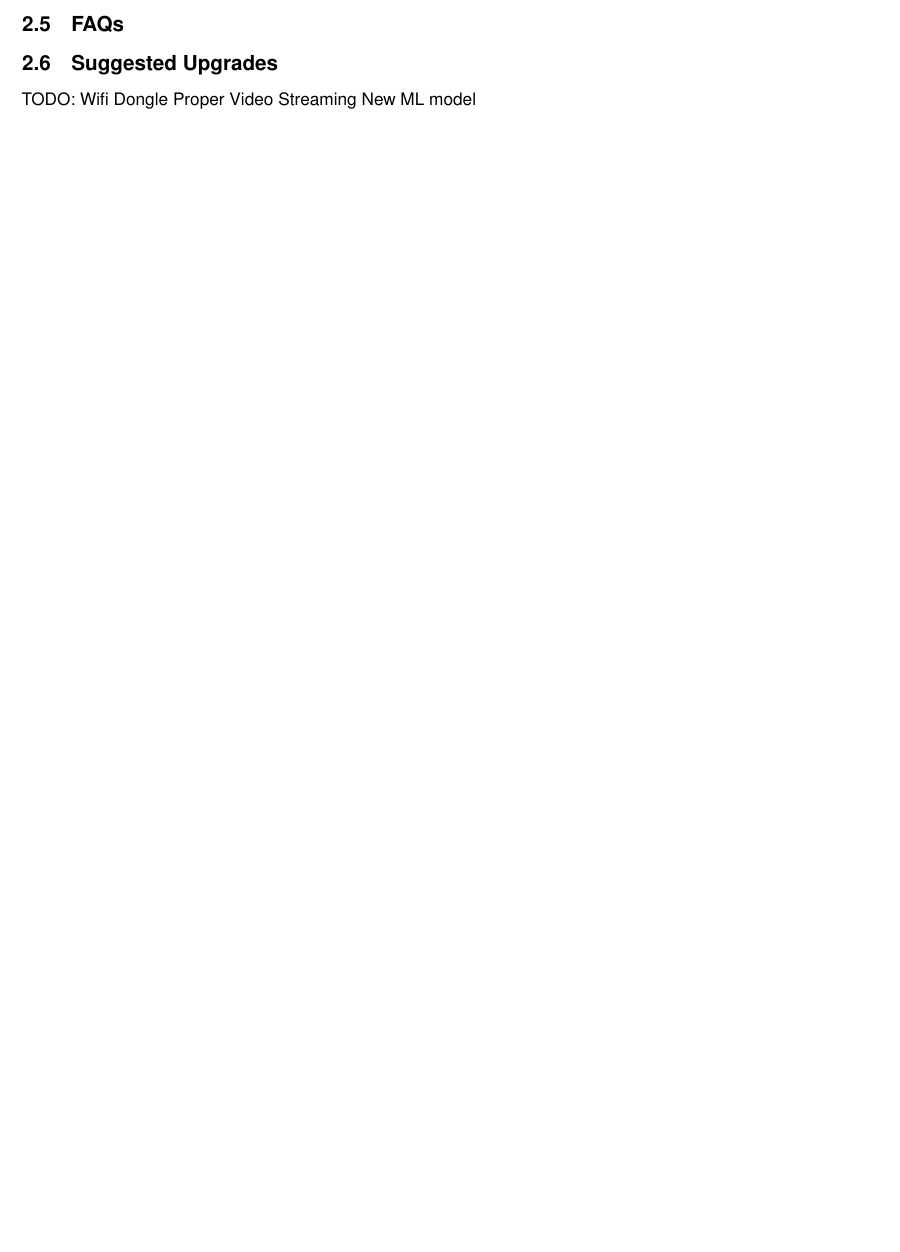
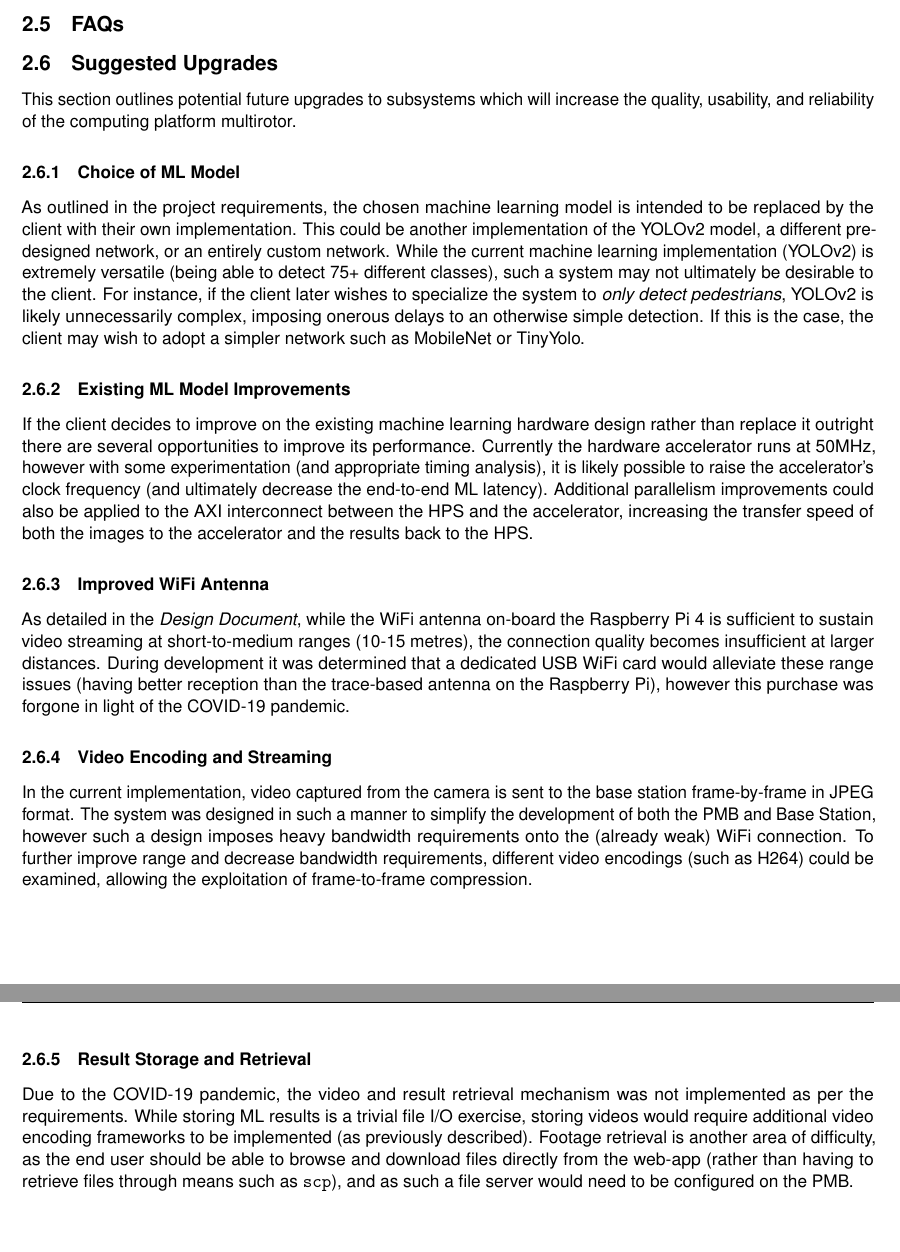
Before and after one commit to Capstone-Skynet/Capstone-Skynet.github.io, a LaTeX document (docs/ops_spec/operations_specification.tex): part of page 10 of 11 before the commit and two parts of pages 10 and 11 of 12 after it, the two joined at a grey line, cut so that both start at the same text, the shorter picture padded with empty space. Compiled offline with pdfLaTeX.

Commit message:
Added future improvements section

```diff
--- a/docs/ops_spec/operations_specification.tex
+++ b/docs/ops_spec/operations_specification.tex
@@ -212,10 +212,22 @@ Prior to every flight, the following checklist \textbf{must} be observed.\\
 \subsection{FAQs}
 
 \subsection{Suggested Upgrades}
-TODO:
-Wifi Dongle
-Proper Video Streaming
-New ML model
+This section outlines potential future upgrades to subsystems which will increase the quality, usability, and reliability of the computing platform multirotor.
+
+\subsubsection{Choice of ML Model}
+As outlined in the project requirements, the chosen machine learning model is intended to be replaced by the client with their own implementation. This could be another implementation of the YOLOv2 model, a different pre-designed network, or an entirely custom network. While the current machine learning implementation (YOLOv2) is extremely versatile (being able to detect 75+ different classes), such a system may not ultimately be desirable to the client. For instance, if the client later wishes to specialize the system to \textit{only detect pedestrians}, YOLOv2 is likely unnecessarily complex, imposing onerous delays to an otherwise simple detection. If this is the case, the client may wish to adopt a simpler network such as MobileNet or TinyYolo.
+
+\subsubsection{Existing ML Model Improvements}
+If the client decides to improve on the existing machine learning hardware design rather than replace it outright there are several opportunities to improve its performance. Currently the hardware accelerator runs at 50MHz, however with some experimentation (and appropriate timing analysis), it is likely possible to raise the accelerator's clock frequency (and ultimately decrease the end-to-end ML latency). Additional parallelism improvements could also be applied to the AXI interconnect between the HPS and the accelerator, increasing the transfer speed of both the images to the accelerator and the results back to the HPS.
+
+\subsubsection{Improved WiFi Antenna}
+As detailed in the \textit{Design Document}, while the WiFi antenna on-board the Raspberry Pi 4 is sufficient to sustain video streaming at short-to-medium ranges (10-15 metres), the connection quality becomes insufficient at larger distances. During development it was determined that a dedicated USB WiFi card would alleviate these range issues (having better reception than the trace-based antenna on the Raspberry Pi), however this purchase was forgone in light of the COVID-19 pandemic.
+
+\subsubsection{Video Encoding and Streaming}
+In the current implementation, video captured from the camera is sent to the base station frame-by-frame in JPEG format. The system was designed in such a manner to simplify the development of both the PMB and Base Station, however such a design imposes heavy bandwidth requirements onto the (already weak) WiFi connection. To further improve range and decrease bandwidth requirements, different video encodings (such as H264) could be examined, allowing the exploitation of frame-to-frame compression.
+
+\subsubsection{Result Storage and Retrieval}
+Due to the COVID-19 pandemic, the video and result retrieval mechanism was not implemented as per the requirements. While storing ML results is a trivial file I/O exercise, storing videos would require additional video encoding frameworks to be implemented (as previously described). Footage retrieval is another area of difficulty, as the end user should be able to browse and download files directly from the web-app (rather than having to retrieve files through means such as \texttt{scp}), and as such a file server would need to be configured on the PMB.
 
 % Bibliography
 \clearpage
```
